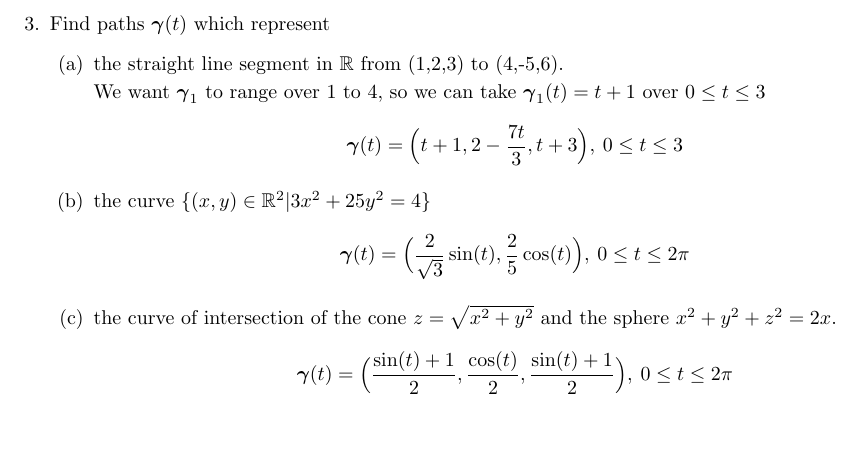
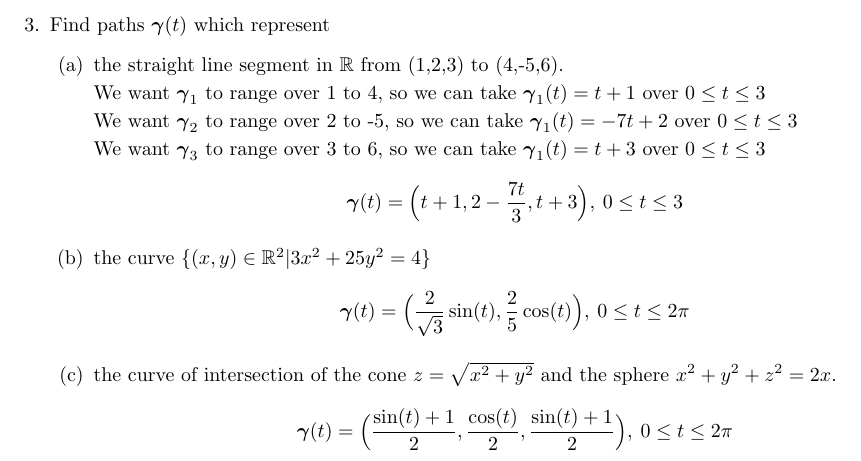
Before and after one commit to poonkeegan/school, a LaTeX document (matb42/a3.tex): part of page 3 of 7, cut so that both start at the same text, the shorter picture padded with empty space. Compiled offline with pdfLaTeX.

Commit message:
Tue Jan 30 15:42:01 EST 2018

```diff
--- a/matb42/a3.tex
+++ b/matb42/a3.tex
@@ -60,6 +60,10 @@ So the velocity is $\cos(-2) + \cos(4)$
     \item the straight line segment in $\mathbb{R}$ from (1,2,3) to (4,-5,6).
 
         We want $\boldsymbol{\gamma}_1$ to range over 1 to 4, so we can take $\boldsymbol{\gamma}_1(t)= t+1$ over $0\leq t \leq 3$
+
+        We want $\boldsymbol{\gamma}_2$ to range over 2 to -5, so we can take $\boldsymbol{\gamma}_1(t)= -7t+2$ over $0\leq t \leq 3$
+
+        We want $\boldsymbol{\gamma}_3$ to range over 3 to 6, so we can take $\boldsymbol{\gamma}_1(t)= t+3$ over $0\leq t \leq 3$
         \[ \boldsymbol{\gamma}(t) = \Big(t+1,2-\frac{7t}{3}, t+3 \Big),\: 0 \leq t \leq 3 \]
     \item the curve $\{(x,y)\in \mathbb{R}^2|3x^2+25y^2=4\}$
         \[ \boldsymbol{\gamma}(t) = \Big(\frac{2}{\sqrt{3}} \sin(t), \frac{2}{5}\cos(t)\Big), \: 0 \leq t \leq 2\pi \]
```
Also changed, not shown: matb42/a3.pdf.
